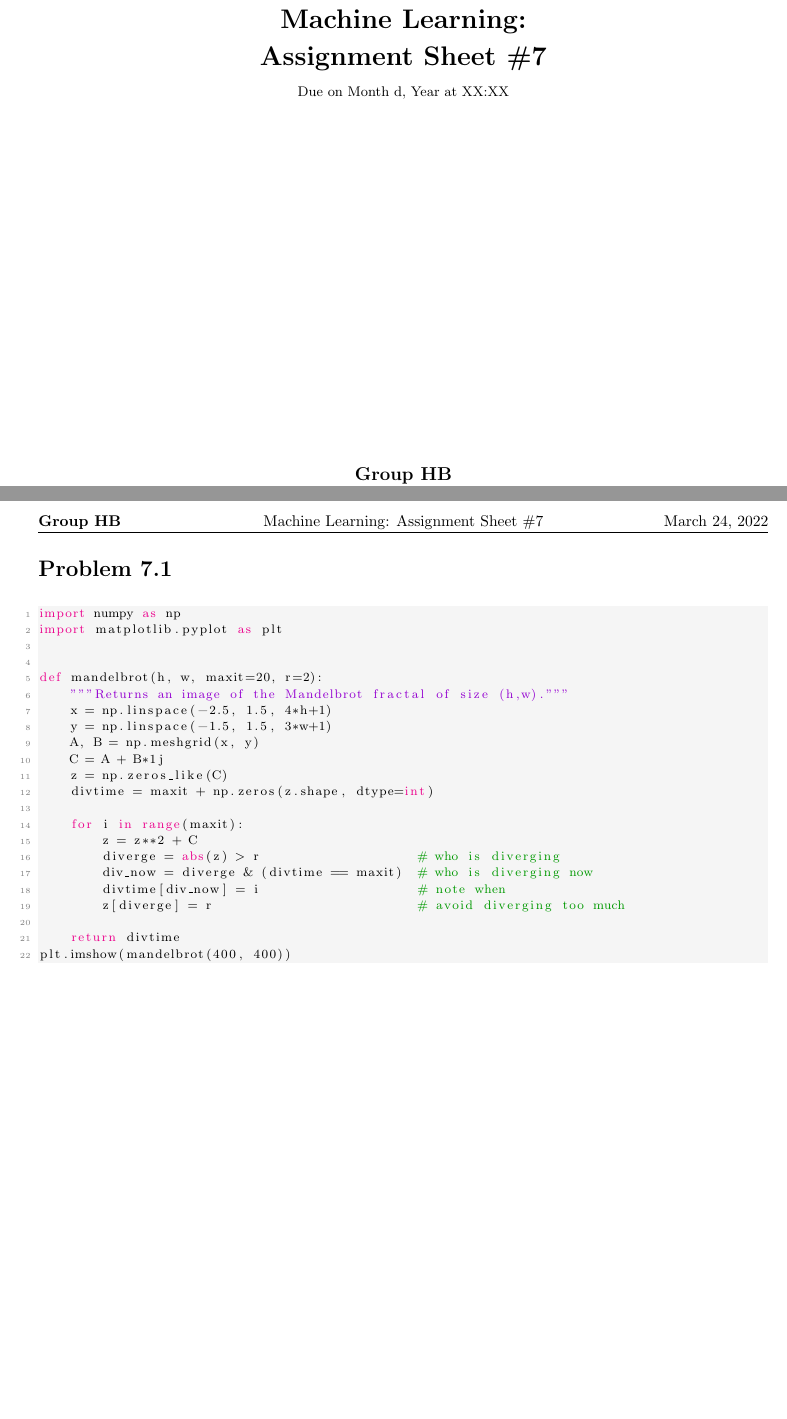
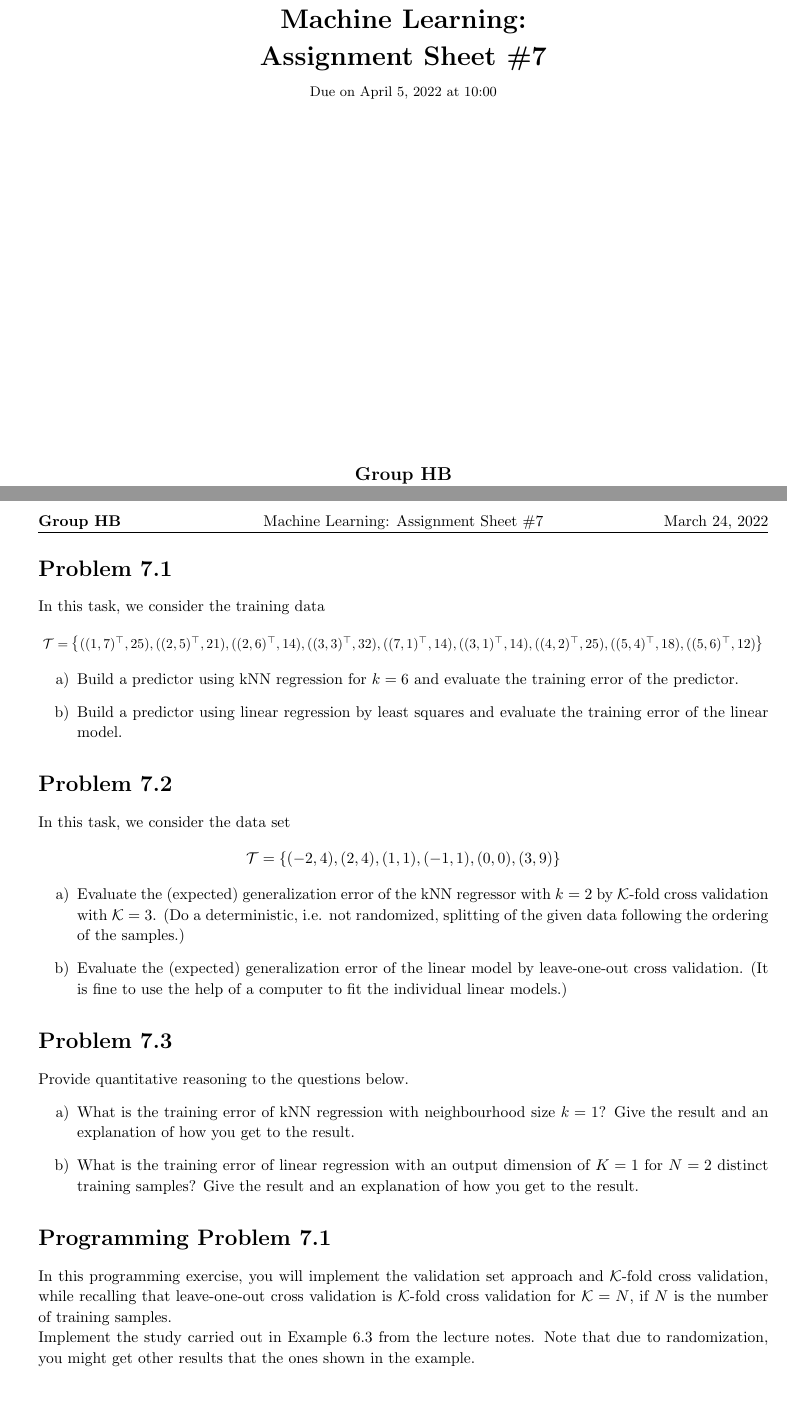
Before and after one commit to enismustafaj/Machine_Learning_Homeworks, a LaTeX problem sheet (hw07/hw07.tex): two parts of pages 1 and 2 of 2, joined at a grey line, cut so that both start at the same text. Compiled offline with pdfLaTeX.

Commit message:
:art: Update template for hw07

```diff
--- a/hw07/hw07.tex
+++ b/hw07/hw07.tex
@@ -86,7 +87,7 @@
 \setlength\parindent{0pt}
 
 \newcommand{\hmwkTitle}{Assignment Sheet\ \#\hmwkNumber}
-\newcommand{\hmwkDueDate}{Month d, Year}
+\newcommand{\hmwkDueDate}{April 5, 2022}
 \newcommand{\hmwkClass}{Machine Learning}
 \newcommand{\hmwkAuthorName}{Henri Sota, Enis Mustafaj}
 \newcommand{\groupName}{\textbf{Group HB}}
@@ -160,7 +162,7 @@
 \title{
     \vspace{2in}
     \textmd{\textbf{\hmwkClass:\\ \hmwkTitle}}\\
-    \normalsize\vspace{0.1in}\small{Due\ on\ \hmwkDueDate\ at XX:XX}\\
+    \normalsize\vspace{0.1in}\small{Due\ on\ \hmwkDueDate\ at 10:00}\\
     \vspace{3in}
 }
 
@@ -176,37 +178,44 @@
 \newcommand{\solution}{\textbf{\large Solution}}
 \newcommand{\comment}[1]{} % Multi-line comment
 
+\DeclareMathOperator*{\argmax}{arg\,max}
+\DeclareMathOperator*{\argmin}{arg\,min}
 
 \begin{document}
 \maketitle
 \pagebreak
 \begin{homeworkProblem}
+In this task, we consider the training data
+\begin{equation*}
+    \resizebox{\textwidth}{!} {
+    $\mathcal{T} = \left \{ ((1, 7)^{\top}, 25), ((2, 5)^{\top}, 21), ((2, 6)^{\top}, 14), ((3, 3)^{\top}, 32), ((7, 1)^{\top}, 14), ((3, 1)^{\top}, 14), ((4, 2)^{\top}, 25), ((5, 4)^{\top}, 18), ((5, 6)^{\top}, 12) \right \}$
+    }
+\end{equation*}
+\begin{enumerate}[a)]
+    \item Build a predictor using kNN regression for $k = 6$ and evaluate the training error of the predictor.
+    \item Build a predictor using linear regression by least squares and evaluate the training error of the linear model.
+\end{enumerate}
+\end{homeworkProblem}
+\begin{homeworkProblem}
+In this task, we consider the data set
+\begin{equation*}
+    \mathcal{T} = \left \{ (-2, 4), (2, 4), (1, 1), (-1, 1), (0, 0), (3, 9) \right \}
+\end{equation*}
+\begin{enumerate}[a)]
+    \item Evaluate the (expected) generalization error of the kNN regressor with $k = 2$ by $\mathcal{K}$-fold cross validation with $\mathcal{K} = 3$. (Do a deterministic, i.e. not randomized, splitting of the given data following the ordering of the samples.)
+    \item Evaluate the (expected) generalization error of the linear model by leave-one-out cross validation. (It is fine to use the help of a computer to fit the individual linear models.)
+\end{enumerate}
+\end{homeworkProblem}
+\begin{homeworkProblem}
+Provide quantitative reasoning to the questions below.
+\begin{enumerate}[a)]
+    \item What is the training error of kNN regression with neighbourhood size $k = 1$? Give the result and an explanation of how you get to the result.
+    \item What is the training error of linear regression with an output dimension of $K = 1$ for $N = 2$ distinct training samples? Give the result and an explanation of how you get to the result.
+\end{enumerate}
+\end{homeworkProblem}
+\begin{programmingProblem}
+In this programming exercise, you will implement the validation set approach and $\mathcal{K}$-fold cross validation, while recalling that leave-one-out cross validation is $\mathcal{K}$-fold cross validation for $\mathcal{K} = N$, if $N$ is the number of training samples.\\
+Implement the study carried out in Example 6.3 from the lecture notes. Note that due to randomization, you might get other results that the ones shown in the example.
+\end{programmingProblem}
 
-
-\begin{lstlisting}
-import numpy as np
-import matplotlib.pyplot as plt
-
-
-def mandelbrot(h, w, maxit=20, r=2):
-    """Returns an image of the Mandelbrot fractal of size (h,w)."""
-    x = np.linspace(-2.5, 1.5, 4*h+1)
-    y = np.linspace(-1.5, 1.5, 3*w+1)
-    A, B = np.meshgrid(x, y)
-    C = A + B*1j
-    z = np.zeros_like(C)
-    divtime = maxit + np.zeros(z.shape, dtype=int)
-
-    for i in range(maxit):
-        z = z**2 + C
-        diverge = abs(z) > r                    # who is diverging
-        div_now = diverge & (divtime == maxit)  # who is diverging now
-        divtime[div_now] = i                    # note when
-        z[diverge] = r                          # avoid diverging too much
-
-    return divtime
-plt.imshow(mandelbrot(400, 400))
-\end{lstlisting}
-
-\end{homeworkProblem}
 \end{document}
```
Also changed, not shown: hw07/hw07.tex (4 more changed lines), 1 other file.
